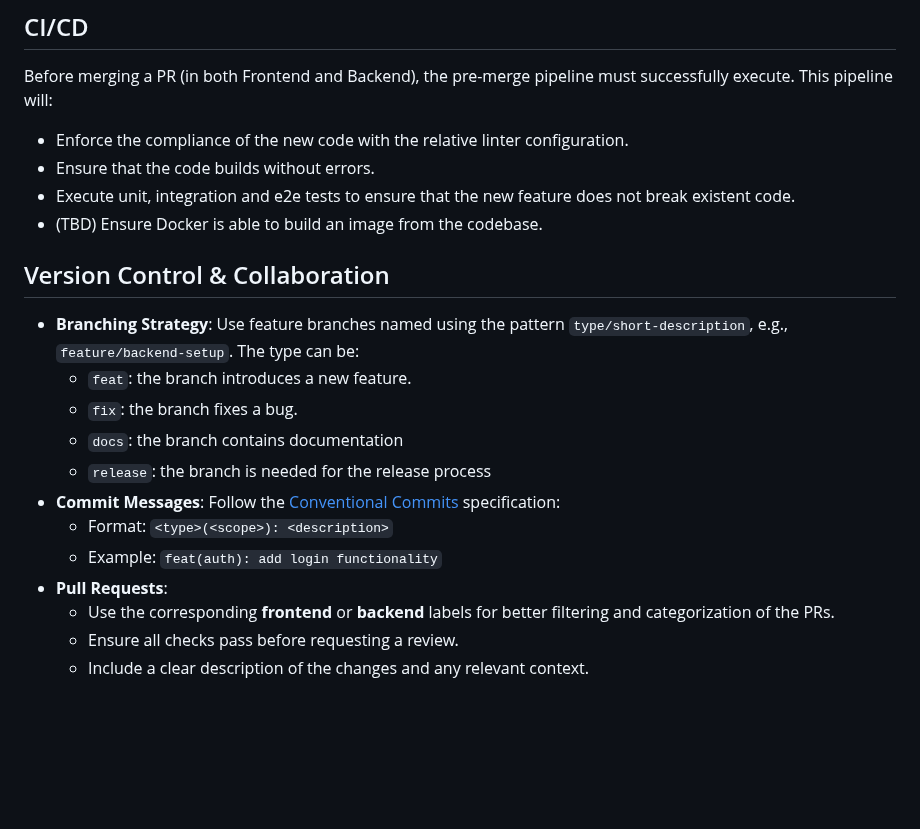
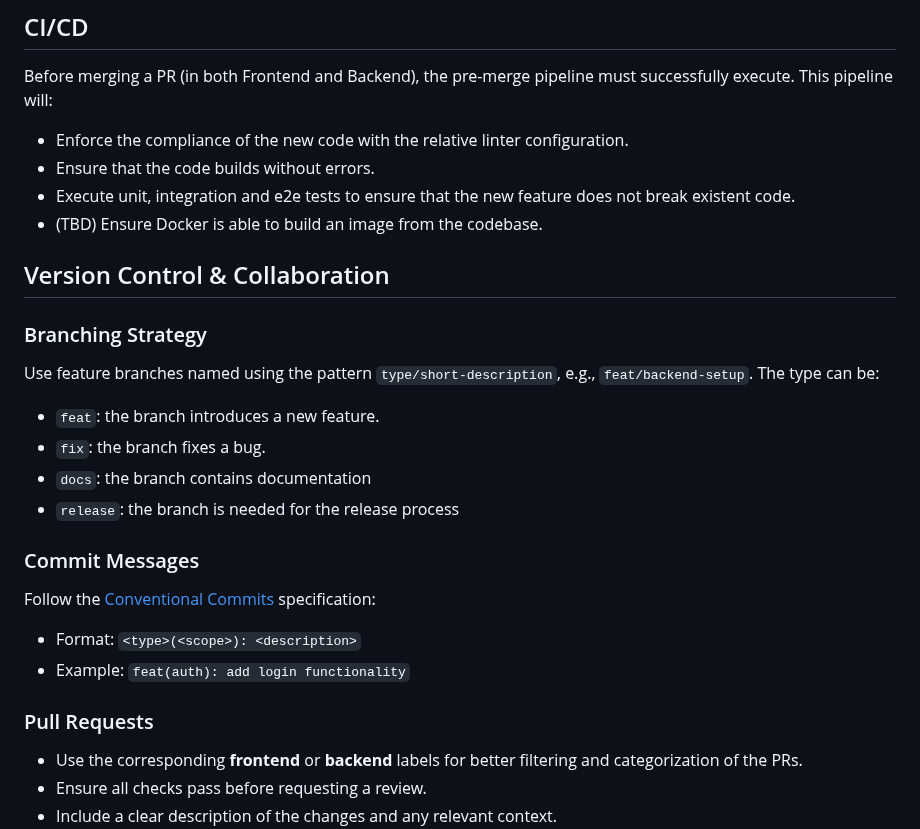
Before and after one commit to jst-seminar-rostlab-tum/eutop-mediamind, a Markdown page: GUIDELINES.md, the part around one of its changes. Rendered like a GitHub page; blank space fills up the shorter version.

Commit message:
docs: improve style consistency in guidelines

```diff
--- a/GUIDELINES.md
+++ b/GUIDELINES.md
@@ -73,23 +75,29 @@ Follow the [Google TypeScript Style Guide](https://google.github.io/styleguide/t
 ## CI/CD
 
 Before merging a PR (in both Frontend and Backend), the pre-merge pipeline must successfully execute. This pipeline will:
-
-- Enforce the compliance of the new code with the relative linter configuration.
-- Ensure that the code builds without errors.
-- Execute unit, integration and e2e tests to ensure that the new feature does not break existent code.
-- (TBD) Ensure Docker is able to build an image from the codebase.
+  * Enforce the compliance of the new code with the relative linter configuration.
+  * Ensure that the code builds without errors.
+  * Execute unit, integration and e2e tests to ensure that the new feature does not break existent code.
+  * (TBD) Ensure Docker is able to build an image from the codebase.
 
 ## Version Control & Collaboration
 
-* **Branching Strategy**: Use feature branches named using the pattern `type/short-description`, e.g., `feature/backend-setup`. The type can be:
+### Branching Strategy
+
+Use feature branches named using the pattern `type/short-description`, e.g., `feat/backend-setup`. The type can be:
   * `feat`: the branch introduces a new feature.
   * `fix`: the branch fixes a bug.
   * `docs`: the branch contains documentation
   * `release`: the branch is needed for the release process
-* **Commit Messages**: Follow the [Conventional Commits](https://www.conventionalcommits.org/) specification:
+
+### Commit Messages
+
+Follow the [Conventional Commits](https://www.conventionalcommits.org/) specification:
   * Format: `<type>(<scope>): <description>`
   * Example: `feat(auth): add login functionality`
-* **Pull Requests**:
+
+### Pull Requests
+
   * Use the corresponding __frontend__ or __backend__ labels for better filtering and categorization of the PRs.
   * Ensure all checks pass before requesting a review.
   * Include a clear description of the changes and any relevant context.
```
Also changed, not shown: other parts of GUIDELINES.md (+2 -0 lines).
